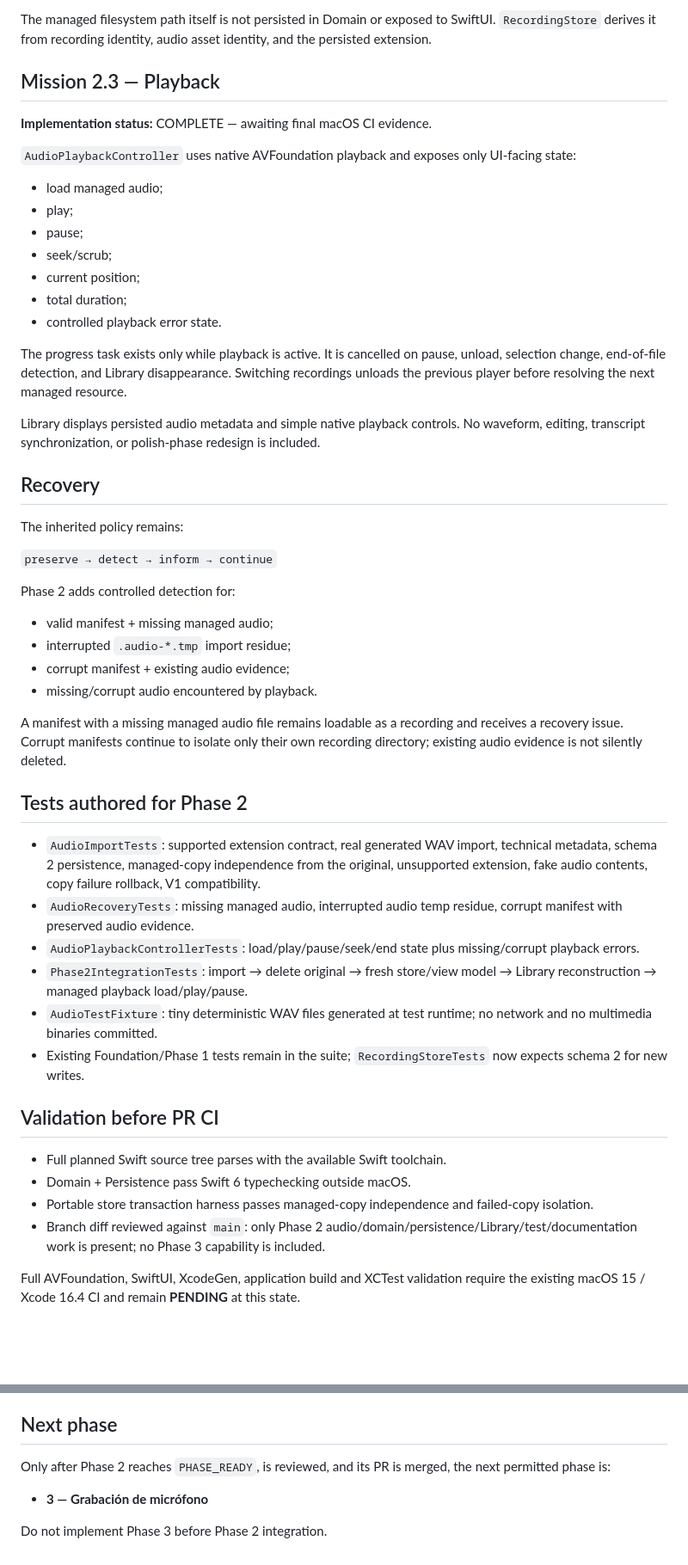
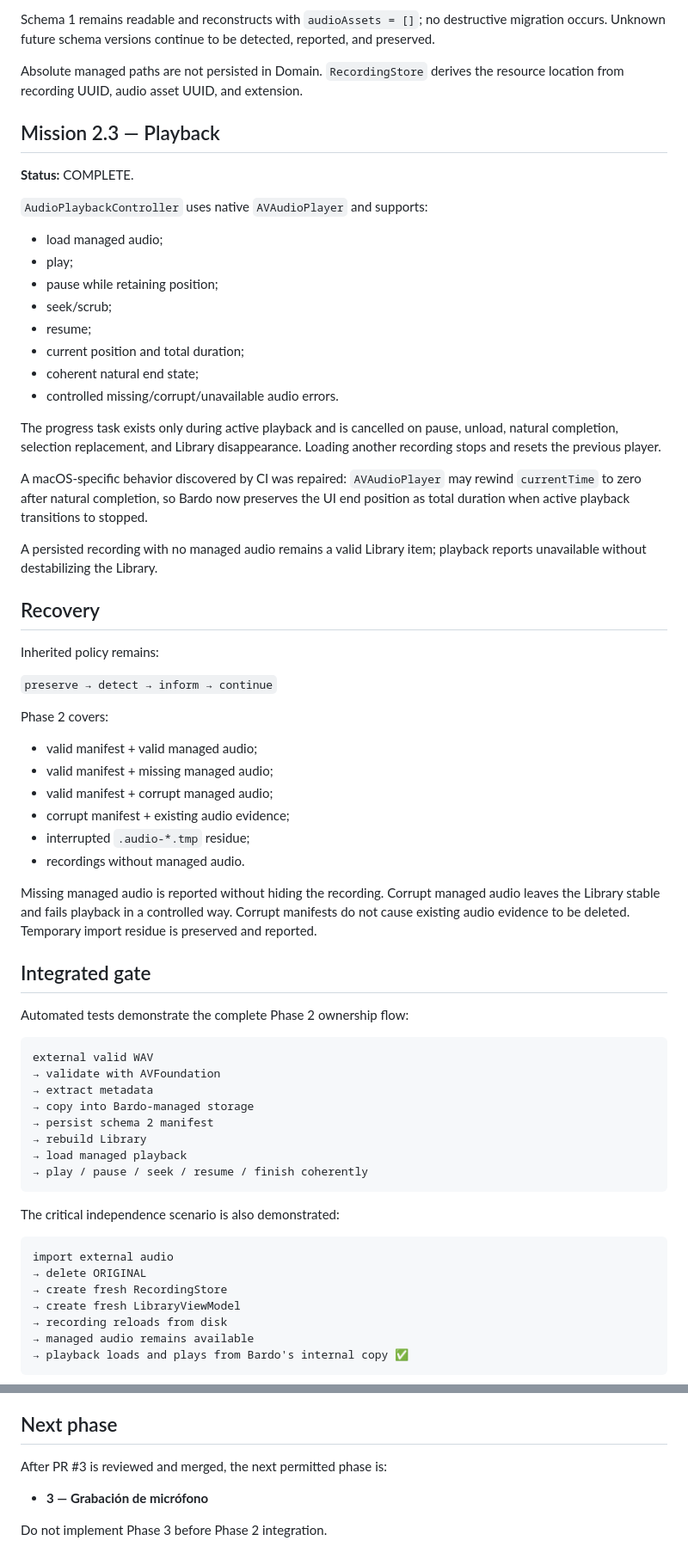
Before and after one commit to maxavend/bardo, a Markdown page: PROJECT_STATE.md, 2 parts joined by grey strips. Shown at 86% size. GitHub-like rendering; blank space fills up the shorter version.

````diff
--- a/PROJECT_STATE.md
+++ b/PROJECT_STATE.md
@@ -84,54 +75,70 @@ Schema 2 persists the previous recording fields plus audio asset identity and me
 
-The managed filesystem path itself is not persisted in Domain or exposed to SwiftUI. `RecordingStore` derives it from recording identity, audio asset identity, and the persisted extension.
+Schema 1 remains readable and reconstructs with `audioAssets = []`; no destructive migration occurs. Unknown future schema versions continue to be detected, reported, and preserved.
+
+Absolute managed paths are not persisted in Domain. `RecordingStore` derives the resource location from recording UUID, audio asset UUID, and extension.
 
 ## Mission 2.3 — Playback
 
-**Implementation status:** COMPLETE — awaiting final macOS CI evidence.
+**Status:** COMPLETE.
 
-`AudioPlaybackController` uses native AVFoundation playback and exposes only UI-facing state:
+`AudioPlaybackController` uses native `AVAudioPlayer` and supports:
 
 - load managed audio;
 - play;
-- pause;
+- pause while retaining position;
 - seek/scrub;
-- current position;
-- total duration;
-- controlled playback error state.
+- resume;
+- current position and total duration;
+- coherent natural end state;
+- controlled missing/corrupt/unavailable audio errors.
 
-The progress task exists only while playback is active. It is cancelled on pause, unload, selection change, end-of-file detection, and Library disappearance. Switching recordings unloads the previous player before resolving the next managed resource.
+The progress task exists only during active playback and is cancelled on pause, unload, natural completion, selection replacement, and Library disappearance. Loading another recording stops and resets the previous player.
 
-Library displays persisted audio metadata and simple native playback controls. No waveform, editing, transcript synchronization, or polish-phase redesign is included.
+A macOS-specific behavior discovered by CI was repaired: `AVAudioPlayer` may rewind `currentTime` to zero after natural completion, so Bardo now preserves the UI end position as total duration when active playback transitions to stopped.
+
+A persisted recording with no managed audio remains a valid Library item; playback reports unavailable without destabilizing the Library.
 
 ## Recovery
 
-The inherited policy remains:
+Inherited policy remains:
 
 `preserve → detect → inform → continue`
 
-Phase 2 adds controlled detection for:
+Phase 2 covers:
 
+- valid manifest + valid managed audio;
 - valid manifest + missing managed audio;
-- interrupted `.audio-*.tmp` import residue;
+- valid manifest + corrupt managed audio;
 - corrupt manifest + existing audio evidence;
-- missing/corrupt audio encountered by playback.
+- interrupted `.audio-*.tmp` residue;
+- recordings without managed audio.
 
-A manifest with a missing managed audio file remains loadable as a recording and receives a recovery issue. Corrupt manifests continue to isolate only their own recording directory; existing audio evidence is not silently deleted.
+Missing managed audio is reported without hiding the recording. Corrupt managed audio leaves the Library stable and fails playback in a controlled way. Corrupt manifests do not cause existing audio evidence to be deleted. Temporary import residue is preserved and reported.
 
-## Tests authored for Phase 2
+## Integrated gate
 
-- `AudioImportTests`: supported extension contract, real generated WAV import, technical metadata, schema 2 persistence, managed-copy independence from the original, unsupported extension, fake audio contents, copy failure rollback, V1 compatibility.
-- `AudioRecoveryTests`: missing managed audio, interrupted audio temp residue, corrupt manifest with preserved audio evidence.
-- `AudioPlaybackControllerTests`: load/play/pause/seek/end state plus missing/corrupt playback errors.
-- `Phase2IntegrationTests`: import → delete original → fresh store/view model → Library reconstruction → managed playback load/play/pause.
-- `AudioTestFixture`: tiny deterministic WAV files generated at test runtime; no network and no multimedia binaries committed.
-- Existing Foundation/Phase 1 tests remain in the suite; `RecordingStoreTests` now expects schema 2 for new writes.
+Automated tests demonstrate the complete Phase 2 ownership flow:
 
-## Validation before PR CI
+```text
+external valid WAV
+→ validate with AVFoundation
+→ extract metadata
+→ copy into Bardo-managed storage
+→ persist schema 2 manifest
+→ rebuild Library
+→ load managed playback
+→ play / pause / seek / resume / finish coherently
+```
 
-- Full planned Swift source tree parses with the available Swift toolchain.
-- Domain + Persistence pass Swift 6 typechecking outside macOS.
-- Portable store transaction harness passes managed-copy independence and failed-copy isolation.
-- Branch diff reviewed against `main`: only Phase 2 audio/domain/persistence/Library/test/documentation work is present; no Phase 3 capability is included.
+The critical independence scenario is also demonstrated:
 
-Full AVFoundation, SwiftUI, XcodeGen, application build and XCTest validation require the existing macOS 15 / Xcode 16.4 CI and remain **PENDING** at this state.
+```text
+import external audio
+→ delete ORIGINAL
+→ create fresh RecordingStore
+→ create fresh LibraryViewModel
+→ recording reloads from disk
+→ managed audio remains available
+→ playback loads and plays from Bardo's internal copy ✅
+```
 
@@ -164,7 +212,7 @@ Phase 2 contains no microphone capture, ScreenCaptureKit, WhisperKit, SpeakerKit
 
 ## Next phase
 
-Only after Phase 2 reaches `PHASE_READY`, is reviewed, and its PR is merged, the next permitted phase is:
+After PR #3 is reviewed and merged, the next permitted phase is:
 
 - **3 — Grabación de micrófono**
 
````
Also changed, not shown: other parts of PROJECT_STATE.md (+81 -49 lines), README.md (+8 -4 lines).
